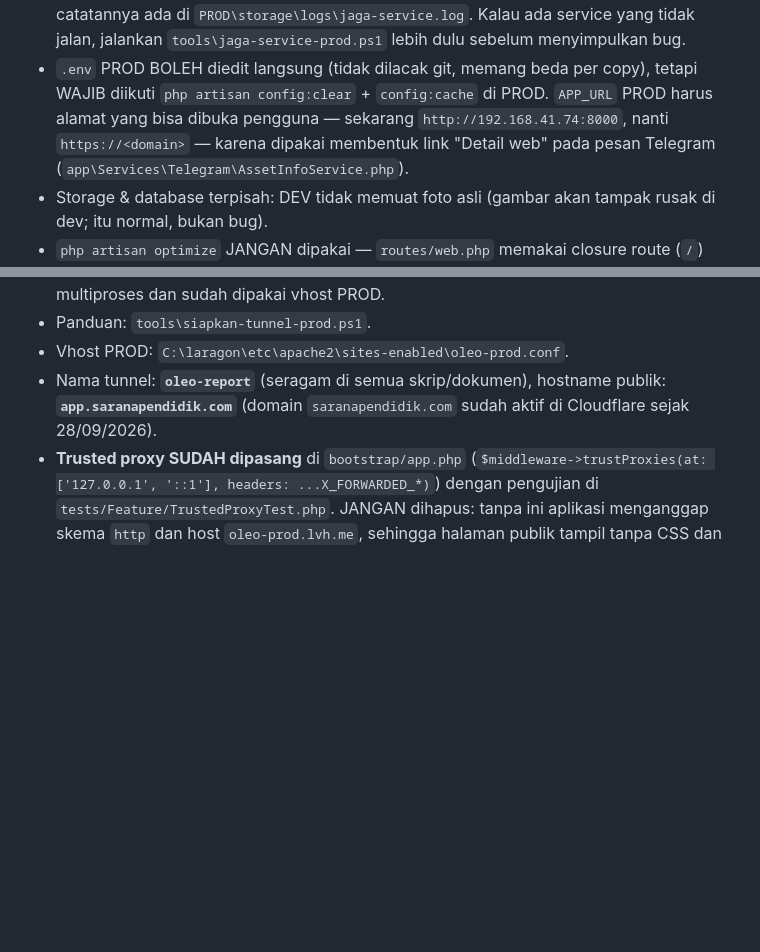
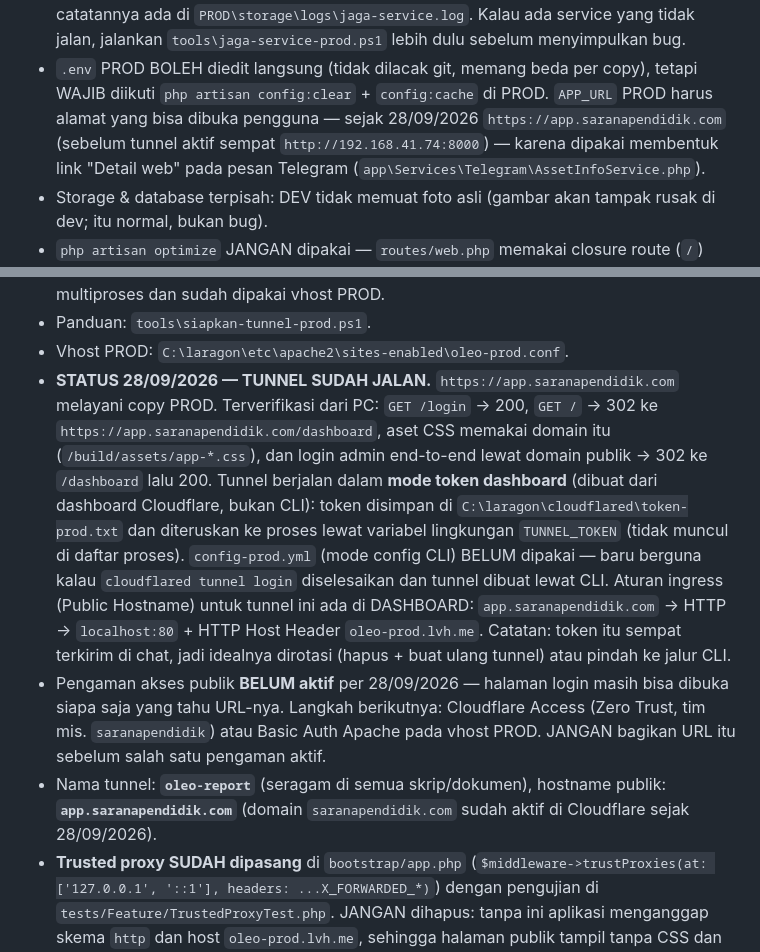
Before and after one commit to rikchodam-glitch/oleochemicalReport, a Markdown page: AGENTS.md, 2 parts joined by grey strips. GitHub-like rendering; blank space fills up the shorter version.

Commit message:
docs(tunnel): domain publik app.saranapendidik.com aktif untuk PROD + APP_URL baru + status pengaman akses

```diff
--- a/AGENTS.md
+++ b/AGENTS.md
@@ -32,8 +32,9 @@ Sejak 28/09/2026 project ini SENGAJA ada dalam DUA copy di satu komputer
   jalankan `tools\jaga-service-prod.ps1` lebih dulu sebelum menyimpulkan bug.
 - `.env` PROD BOLEH diedit langsung (tidak dilacak git, memang beda per copy),
   tetapi WAJIB diikuti `php artisan config:clear` + `config:cache` di PROD.
-  `APP_URL` PROD harus alamat yang bisa dibuka pengguna — sekarang
-  `http://192.168.41.74:8000`, nanti `https://<domain>` — karena dipakai
+  `APP_URL` PROD harus alamat yang bisa dibuka pengguna — sejak 28/09/2026
+  `https://app.saranapendidik.com` (sebelum tunnel aktif sempat
+  `http://192.168.41.74:8000`) — karena dipakai
   membentuk link "Detail web" pada pesan Telegram
   (`app\Services\Telegram\AssetInfoService.php`).
 - Storage & database terpisah: DEV tidak memuat foto asli (gambar akan tampak
@@ -74,6 +75,25 @@ disiapkan di komputer ini (terverifikasi 28/09/2026):
   dipakai vhost PROD.
 - Panduan: `tools\siapkan-tunnel-prod.ps1`.
 - Vhost PROD: `C:\laragon\etc\apache2\sites-enabled\oleo-prod.conf`.
+- **STATUS 28/09/2026 — TUNNEL SUDAH JALAN.** `https://app.saranapendidik.com`
+  melayani copy PROD. Terverifikasi dari PC: `GET /login` → 200, `GET /` → 302
+  ke `https://app.saranapendidik.com/dashboard`, aset CSS memakai domain itu
+  (`/build/assets/app-*.css`), dan login admin end-to-end lewat domain publik →
+  302 ke `/dashboard` lalu 200.
+  Tunnel berjalan dalam **mode token dashboard** (dibuat dari dashboard
+  Cloudflare, bukan CLI): token disimpan di
+  `C:\laragon\cloudflared\token-prod.txt` dan diteruskan ke proses lewat
+  variabel lingkungan `TUNNEL_TOKEN` (tidak muncul di daftar proses).
+  `config-prod.yml` (mode config CLI) BELUM dipakai — baru berguna kalau
+  `cloudflared tunnel login` diselesaikan dan tunnel dibuat lewat CLI.
+  Aturan ingress (Public Hostname) untuk tunnel ini ada di DASHBOARD:
+  `app.saranapendidik.com` → HTTP → `localhost:80` + HTTP Host Header
+  `oleo-prod.lvh.me`. Catatan: token itu sempat terkirim di chat, jadi
+  idealnya dirotasi (hapus + buat ulang tunnel) atau pindah ke jalur CLI.
+- Pengaman akses publik **BELUM aktif** per 28/09/2026 — halaman login masih
+  bisa dibuka siapa saja yang tahu URL-nya. Langkah berikutnya: Cloudflare
+  Access (Zero Trust, tim mis. `saranapendidik`) atau Basic Auth Apache pada
+  vhost PROD. JANGAN bagikan URL itu sebelum salah satu pengaman aktif.
 - Nama tunnel: **`oleo-report`** (seragam di semua skrip/dokumen), hostname
   publik: **`app.saranapendidik.com`** (domain `saranapendidik.com` sudah aktif
   di Cloudflare sejak 28/09/2026).
```
